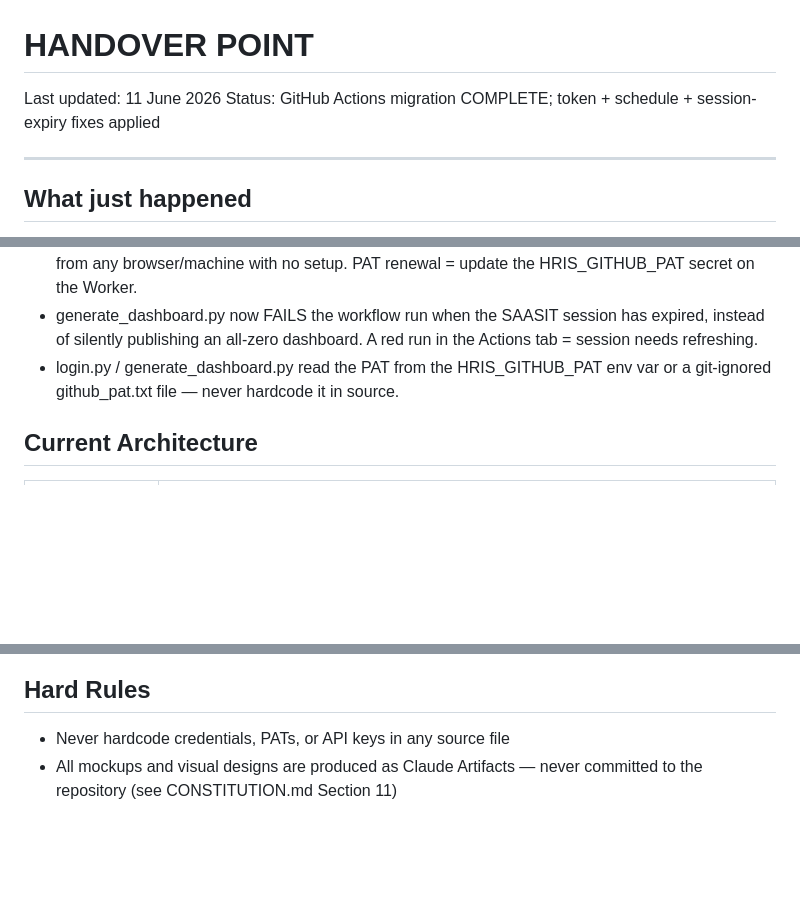
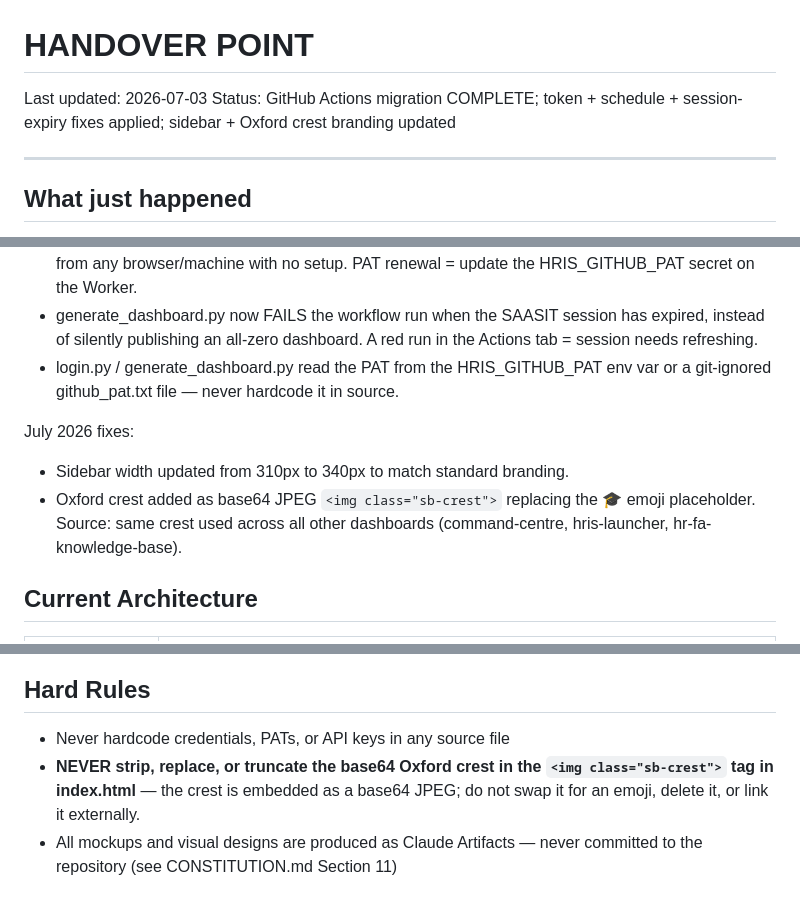
Before and after one commit to begb0037admin/hris-dashboard, a Markdown page: CLAUDE.md, 3 parts joined by grey strips. Drawn GitHub-style; blank space fills up the shorter version.

Commit message:
docs: add crest hard rule to CLAUDE.md

```diff
--- a/CLAUDE.md
+++ b/CLAUDE.md
@@ -1,7 +1,7 @@
 # HANDOVER POINT
 
-Last updated: 11 June 2026
-Status: GitHub Actions migration COMPLETE; token + schedule + session-expiry fixes applied
+Last updated: 2026-07-03
+Status: GitHub Actions migration COMPLETE; token + schedule + session-expiry fixes applied; sidebar + Oxford crest branding updated
 
 ---
 
@@ -14,6 +14,10 @@ June 2026 fixes:
 - The Refresh button no longer embeds a GitHub PAT in index.html — GitHub auto-revokes any PAT found in a public repo, which is why the button kept dying with 401. It now POSTs to a Cloudflare Worker (source in cloudflare-worker/) that holds the PAT as a server-side secret, so the button works from any browser/machine with no setup. PAT renewal = update the HRIS_GITHUB_PAT secret on the Worker.
 - generate_dashboard.py now FAILS the workflow run when the SAASIT session has expired, instead of silently publishing an all-zero dashboard. A red run in the Actions tab = session needs refreshing.
 - login.py / generate_dashboard.py read the PAT from the HRIS_GITHUB_PAT env var or a git-ignored github_pat.txt file — never hardcode it in source.
+
+July 2026 fixes:
+- Sidebar width updated from 310px to 340px to match standard branding.
+- Oxford crest added as base64 JPEG `<img class="sb-crest">` replacing the 🎓 emoji placeholder. Source: same crest used across all other dashboards (command-centre, hris-launcher, hr-fa-knowledge-base).
 
 ## Current Architecture
 
@@ -49,6 +53,7 @@ Before any task where higher effort is warranted, signal to Kevin: what the task
 
 ## Hard Rules
 - Never hardcode credentials, PATs, or API keys in any source file
+- **NEVER strip, replace, or truncate the base64 Oxford crest in the `<img class="sb-crest">` tag in index.html** — the crest is embedded as a base64 JPEG; do not swap it for an emoji, delete it, or link it externally.
 - All mockups and visual designs are produced as Claude Artifacts — never committed to the repository (see CONSTITUTION.md Section 11)
 
 ## Global Roadmap
```
